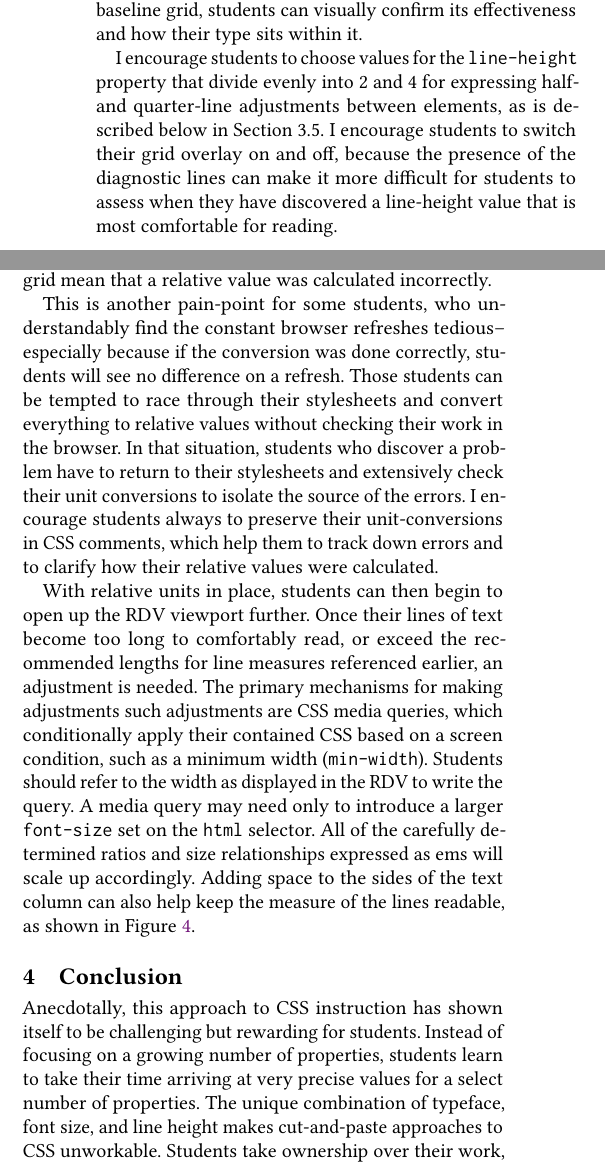
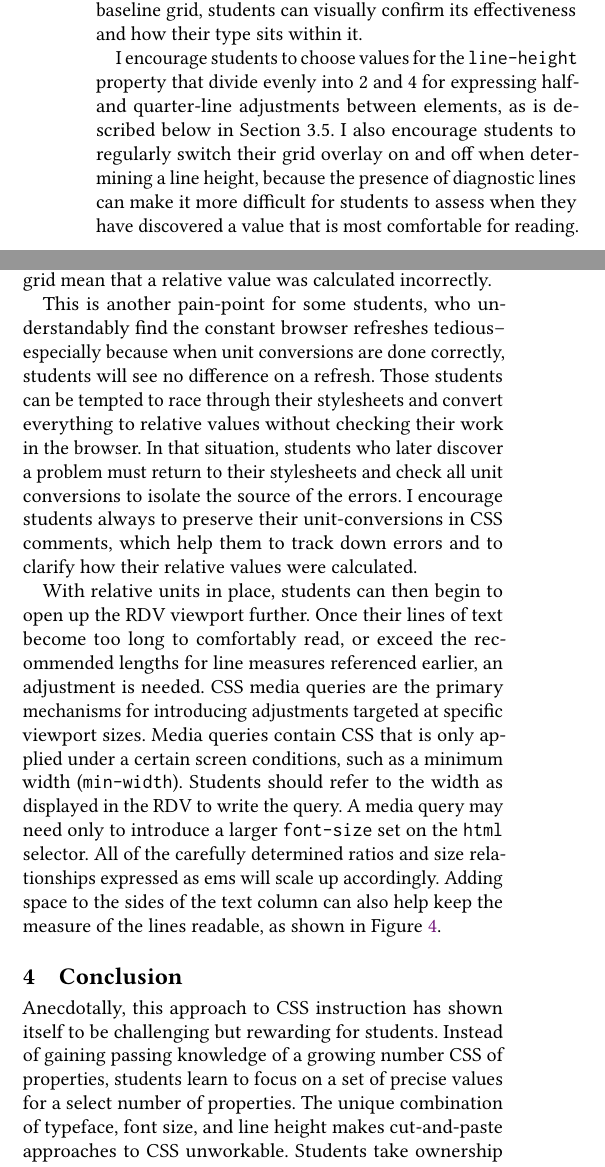
Before and after one commit to karlstolley/splash-e-2020, a LaTeX paper (stolley-splash-e-2020.tex): two parts of the columns of pages 4 and 5 of 6, joined at a grey line, cut so that both start at the same text. Compiled offline with pdfLaTeX.

Commit message:
Add final copyediting prior to camera-ready submission

```diff
--- a/stolley-splash-e-2020.tex
+++ b/stolley-splash-e-2020.tex
@@ -152,6 +158,6 @@ Guiding principles again help students arrive at a reasonable value to set for t
 
 To visualize those principles, students benefit greatly from the aid of a diagnostic grid-overlay such as can be displayed by Basehold.it or a simple piece of instructor-provided CSS and SVG \cite{basehold}. With lines showing the size of their chosen baseline grid, students can visually confirm its effectiveness and how their type sits within it.
 
-I encourage students to choose values for the \verb|line-height| property that divide evenly into 2 and 4 for expressing half- and quarter-line adjustments between elements, as is described below in Section 3.5. I encourage students to switch their grid overlay on and off, because the presence of the diagnostic lines can make it more difficult for students to assess when they have discovered a line-height value that is most comfortable for reading.
+I encourage students to choose values for the \verb|line-height| property that divide evenly into 2 and 4 for expressing half- and quarter-line adjustments between elements, as is described below in Section 3.5. I also encourage students to regularly switch their grid overlay on and off when determining a line height, because the presence of diagnostic lines can make it more difficult for students to assess when they have discovered a value that is most comfortable for reading.
 
 \subsection{Sizing Accent Type}
@@ -198,13 +198,13 @@ That value becomes the new em value for the page. If the em-equivalent of 19-pix
 
 With each relative-unit conversion, students should refresh their browsers and ensure their work still shows perfect alignment within the  grid overlay. Any deviations from the grid mean that a relative value was calculated incorrectly.
 
-This is another pain-point for some students, who understandably find the constant browser refreshes tedious--especially because if the conversion was done correctly, students will see no difference on a refresh. Those students can be tempted to race through their stylesheets and convert everything to relative values without checking their work in the browser. In that situation, students who discover a problem have to return to their stylesheets and extensively check their unit conversions to isolate the source of the errors. I encourage students always to preserve their unit-conversions in CSS comments, which help them to track down errors and to clarify how their relative values were calculated.
+This is another pain-point for some students, who understandably find the constant browser refreshes tedious--especially because when unit conversions are done correctly, students will see no difference on a refresh. Those students can be tempted to race through their stylesheets and convert everything to relative values without checking their work in the browser. In that situation, students who later discover a problem must return to their stylesheets and check all unit conversions to isolate the source of the errors. I encourage students always to preserve their unit-conversions in CSS comments, which help them to track down errors and to clarify how their relative values were calculated.
 
-With relative units in place, students can then begin to open up the RDV viewport further. Once their lines of text become too long to comfortably read, or exceed the recommended lengths for line measures referenced earlier, an adjustment is needed. The primary mechanisms for making adjustments such adjustments are CSS media queries, which conditionally apply their contained CSS based on a screen condition, such as a minimum width (\verb|min-width|). Students should refer to the width as displayed in the RDV to write the query. A media query may need only to introduce a larger \verb|font-size| set on the \verb|html| selector. All of the carefully determined ratios and size relationships expressed as ems will scale up accordingly. Adding space to the sides of the text column can also help keep the measure of the lines readable, as shown in Figure \ref{fig:rdv-wide}.
+With relative units in place, students can then begin to open up the RDV viewport further. Once their lines of text become too long to comfortably read, or exceed the recommended lengths for line measures referenced earlier, an adjustment is needed. CSS media queries are the primary mechanisms for introducing adjustments targeted at specific viewport sizes. Media queries contain CSS that is only applied under a certain screen conditions, such as a minimum width (\verb|min-width|). Students should refer to the width as displayed in the RDV to write the query. A media query may need only to introduce a larger \verb|font-size| set on the \verb|html| selector. All of the carefully determined ratios and size relationships expressed as ems will scale up accordingly. Adding space to the sides of the text column can also help keep the measure of the lines readable, as shown in Figure \ref{fig:rdv-wide}.
 
 \section{Conclusion}
 
-Anecdotally, this approach to CSS instruction has shown itself to be challenging but rewarding for students. Instead of focusing on a growing number of properties, students learn to take their time arriving at very precise values for a select number of properties. The unique combination of typeface, font size, and line height makes cut-and-paste approaches to CSS unworkable. Students take ownership over their work, and not uncommonly express a great deal of pride when their work scales up with user-set font preferences in the browser. Students also seem more comfortable building on their typesetting knowledge and applying it to grid-based page layout.
+Anecdotally, this approach to CSS instruction has shown itself to be challenging but rewarding for students. Instead of gaining passing knowledge of a growing number CSS of properties, students learn to focus on a set of precise values for a select number of properties. The unique combination of typeface, font size, and line height makes cut-and-paste approaches to CSS unworkable. Students take ownership over their work, and not uncommonly express a great deal of pride when their work scales up with user-set font preferences in the browser. Students also seem more comfortable building on their typesetting knowledge and applying it to grid-based page layout.
 
 In order to formally study the effectiveness of the technique, especially  how it affects student performance with more advanced CSS later in the course, an instrument will be developed and tested in fall 2021 with volunteer students.
 
```
Also changed, not shown: stolley-splash-e-2020.tex (16 more changed lines).
